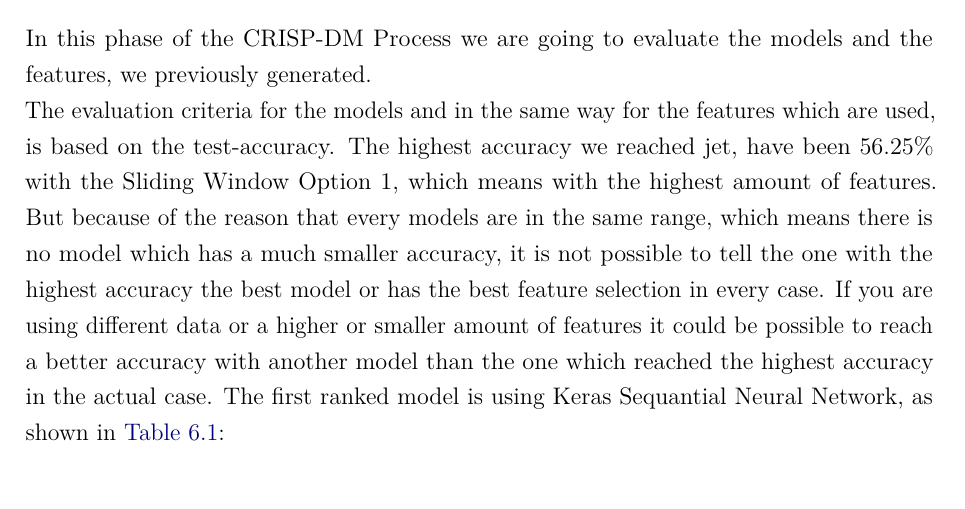
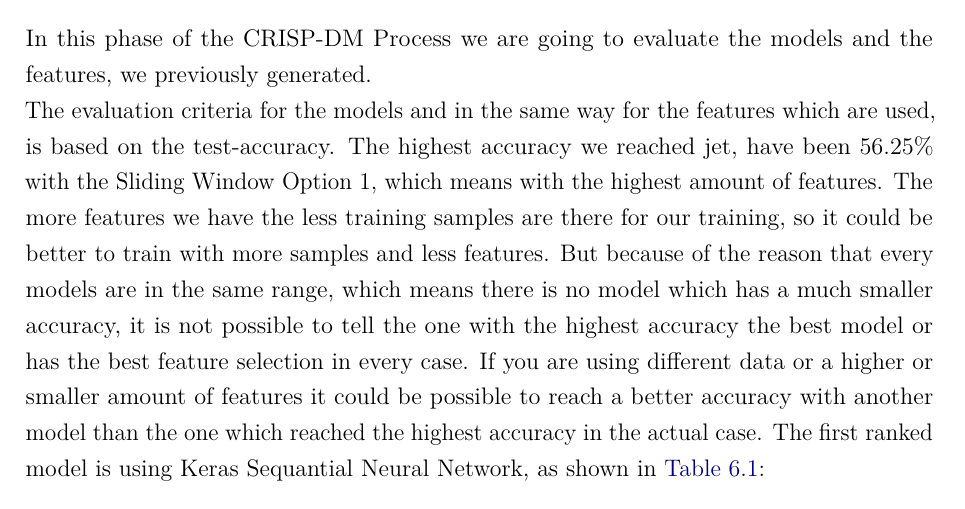
Before and after one commit to thu-soccer/project, a LaTeX thesis (reportLisasVorlage/main.tex, which reads reportLisasVorlage/content/chapter/06.tex): part of page 31 of 80, cut so that both start at the same text. Compiled offline with pdfLaTeX.

Commit message:
ViewerSamples when more Features

```diff
--- a/reportLisasVorlage/content/chapter/06.tex
+++ b/reportLisasVorlage/content/chapter/06.tex
@@ -2,7 +2,7 @@
 
 \chapter{Evaluation}
 In this phase of the CRISP-DM Process we are going to evaluate the models and the features, we previously generated.\newline
-The evaluation criteria for the models and in the same way for the features which are used, is based on the test-accuracy. The highest accuracy we reached jet, have been 56.25\% with the Sliding Window Option 1, which means with the highest amount of features. But because of the reason that every models are in the same range, which means there is no model which has a much smaller accuracy, it is not possible to tell the one with the highest accuracy the best model or has the best feature selection in every case. If you are using different data or a higher or smaller amount of features it could be possible to reach a better accuracy with another model than the one which reached the highest accuracy in the actual case. The first ranked model is using Keras Sequantial Neural Network, as shown in \autoref{table:coparison_of_classifiers}:
+The evaluation criteria for the models and in the same way for the features which are used, is based on the test-accuracy. The highest accuracy we reached jet, have been 56.25\% with the Sliding Window Option 1, which means with the highest amount of features. The more features we have the less training samples are there for our training, so it could be better to train with more samples and less features. But because of the reason that every models are in the same range, which means there is no model which has a much smaller accuracy, it is not possible to tell the one with the highest accuracy the best model or has the best feature selection in every case. If you are using different data or a higher or smaller amount of features it could be possible to reach a better accuracy with another model than the one which reached the highest accuracy in the actual case. The first ranked model is using Keras Sequantial Neural Network, as shown in \autoref{table:coparison_of_classifiers}:
 
 \begin{table}[H]
 \centering
```
